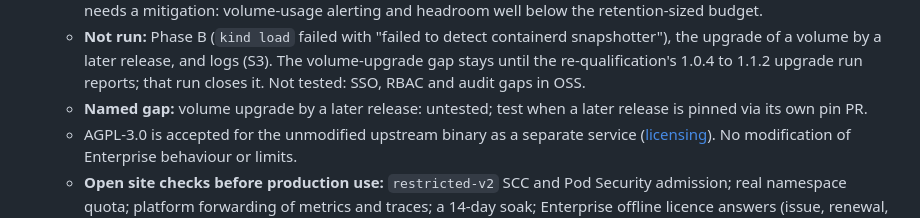
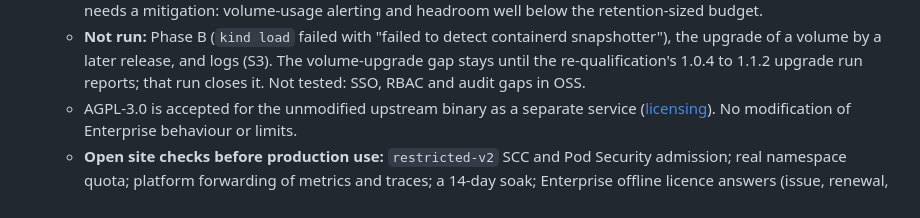
Before and after one commit to yonatan895/qdrant-pdf-rag, a Markdown page: docs/adr/0006-openobserve-traces-metrics-backend.md, the part around the change. Rendered like a GitHub page.

Commit message:
ADR-0006: drop the superseded named-gap line from #957
#962's amendment already states the volume-upgrade gap and that the v1.1.2
re-qualification run closes it; the older line contradicted it.

Co-Authored-By: Claude Opus 5.5 <noreply@anthropic.com>

```diff
--- a/docs/adr/0006-openobserve-traces-metrics-backend.md
+++ b/docs/adr/0006-openobserve-traces-metrics-backend.md
@@ -72,7 +72,6 @@
     The volume-upgrade gap stays until the re-qualification's 1.0.4 to 1.1.2
     upgrade run reports; that run closes it.
     Not tested: SSO, RBAC and audit gaps in OSS.
-  - **Named gap:** volume upgrade by a later release: untested; test when a later release is pinned via its own pin PR.
   - AGPL-3.0 is accepted for the unmodified upstream binary as a separate
     service ([licensing](../licensing.md)). No modification of Enterprise
     behaviour or limits.
```
